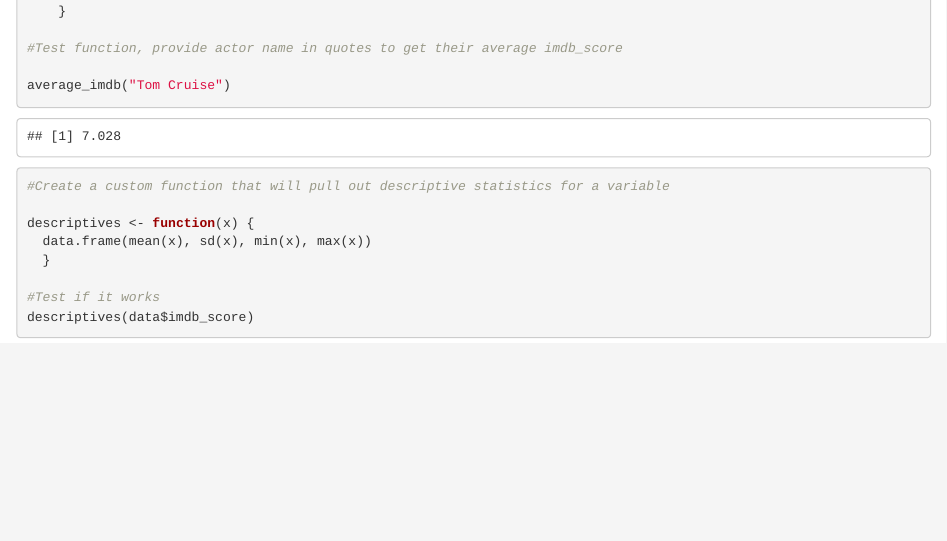
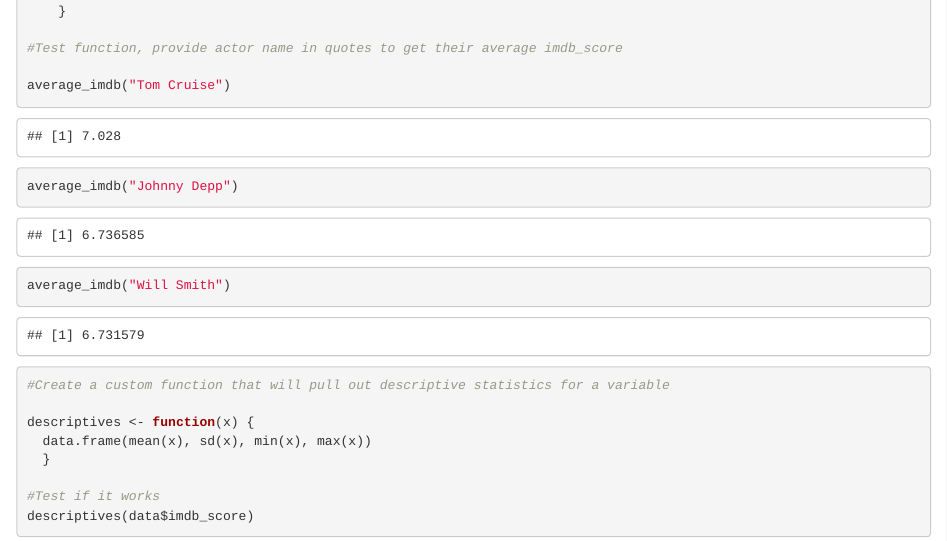
Before and after one commit to kdenning/final, an R Markdown document (Script.Rmd): the page in a window 1100 px wide, from 900 px down. Rendered offline with R 4.5, knitr and Pandoc, with nearby package versions.

Commit message:
tested functions

````diff
--- a/Script.Rmd
+++ b/Script.Rmd
@@ -32,6 +32,9 @@ average_imdb <- function(x) {
 #Test function, provide actor name in quotes to get their average imdb_score
 
 average_imdb("Tom Cruise")
+average_imdb("Johnny Depp")
+average_imdb("Will Smith")
+
 ```
 ```{r Custom Function 2}
 #Create a custom function that will pull out descriptive statistics for a variable
````
